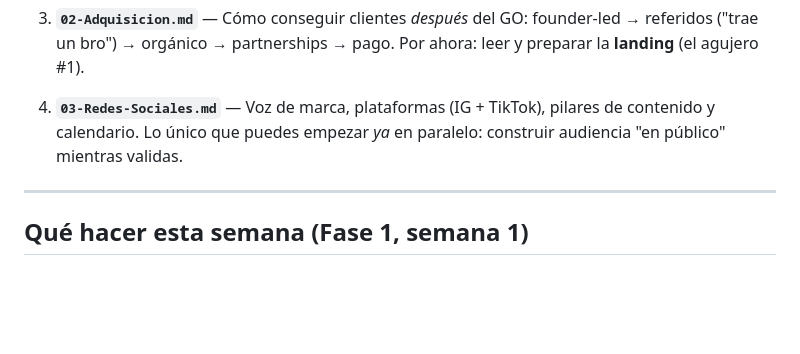
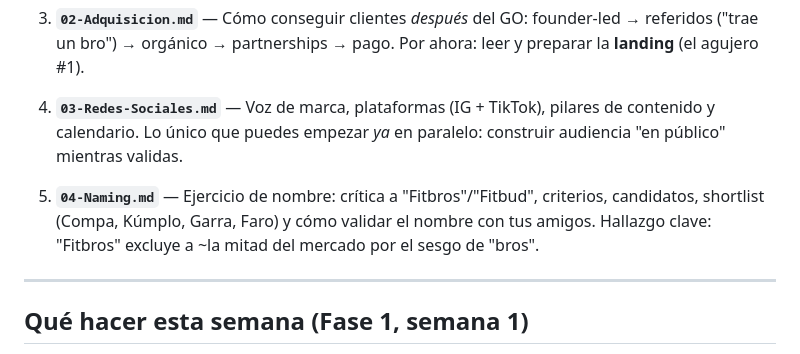
Before and after one commit to jlazoirus/Fitbud, a Markdown page: estrategia/LEEME.md, the part around the change. Rendered like a GitHub page; blank space fills up the shorter version.

Commit message:
Agregar ejercicio de naming (04) y enlazarlo en LEEME

```diff
--- a/estrategia/LEEME.md
+++ b/estrategia/LEEME.md
@@ -29,6 +29,8 @@ FASE 1 · VALIDAR  →  FASE 2 · DECIDIR  →  FASE 3 · ADQUIRIR  →  FASE 4
 
 4. **`03-Redes-Sociales.md`** — Voz de marca, plataformas (IG + TikTok), pilares de contenido y calendario. Lo único que puedes empezar *ya* en paralelo: construir audiencia "en público" mientras validas.
 
+5. **`04-Naming.md`** — Ejercicio de nombre: crítica a "Fitbros"/"Fitbud", criterios, candidatos, shortlist (Compa, Kúmplo, Garra, Faro) y cómo validar el nombre con tus amigos. Hallazgo clave: "Fitbros" excluye a ~la mitad del mercado por el sesgo de "bros".
+
 ---
 
 ## Qué hacer esta semana (Fase 1, semana 1)
```
Also changed, not shown: estrategia/04-Naming.md (added, +154 -0 lines).
